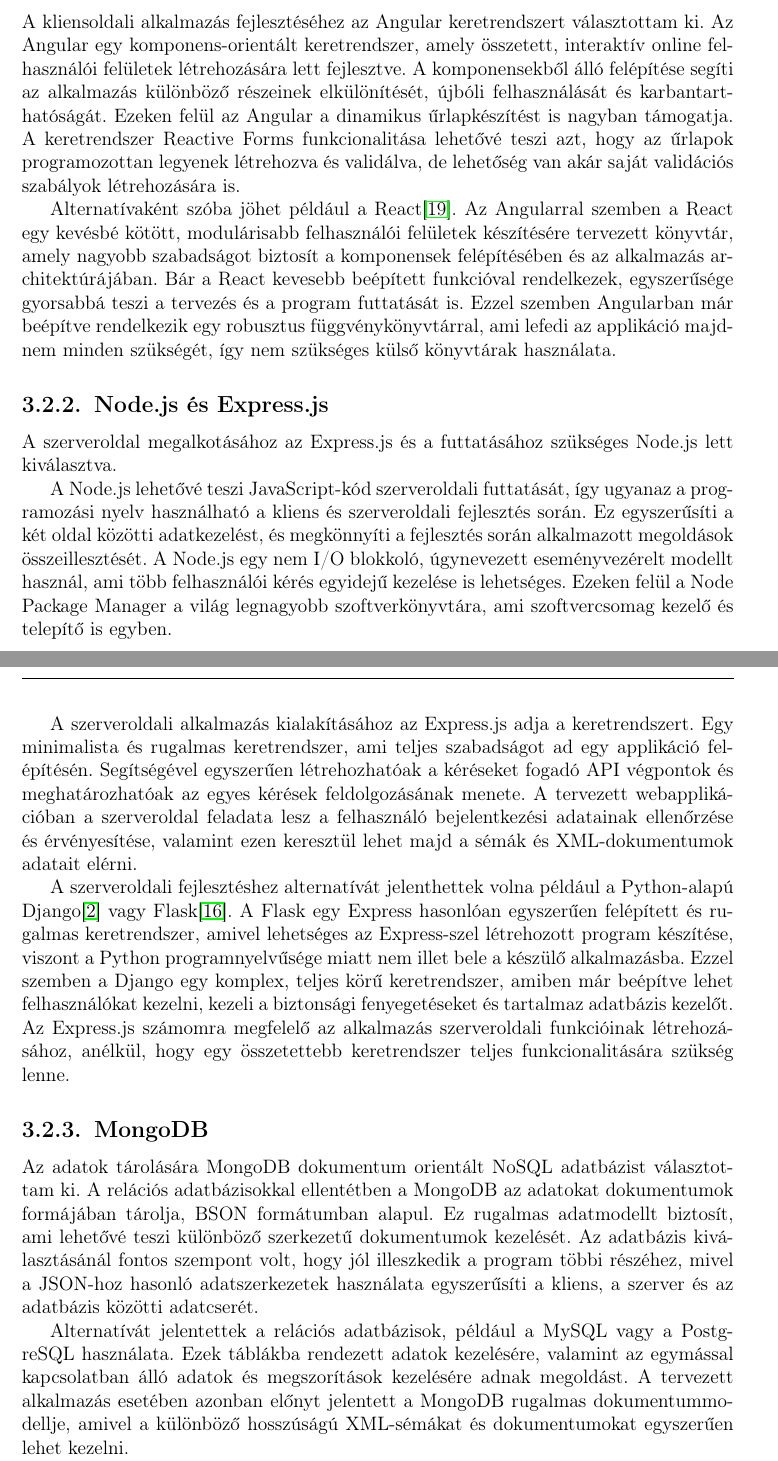
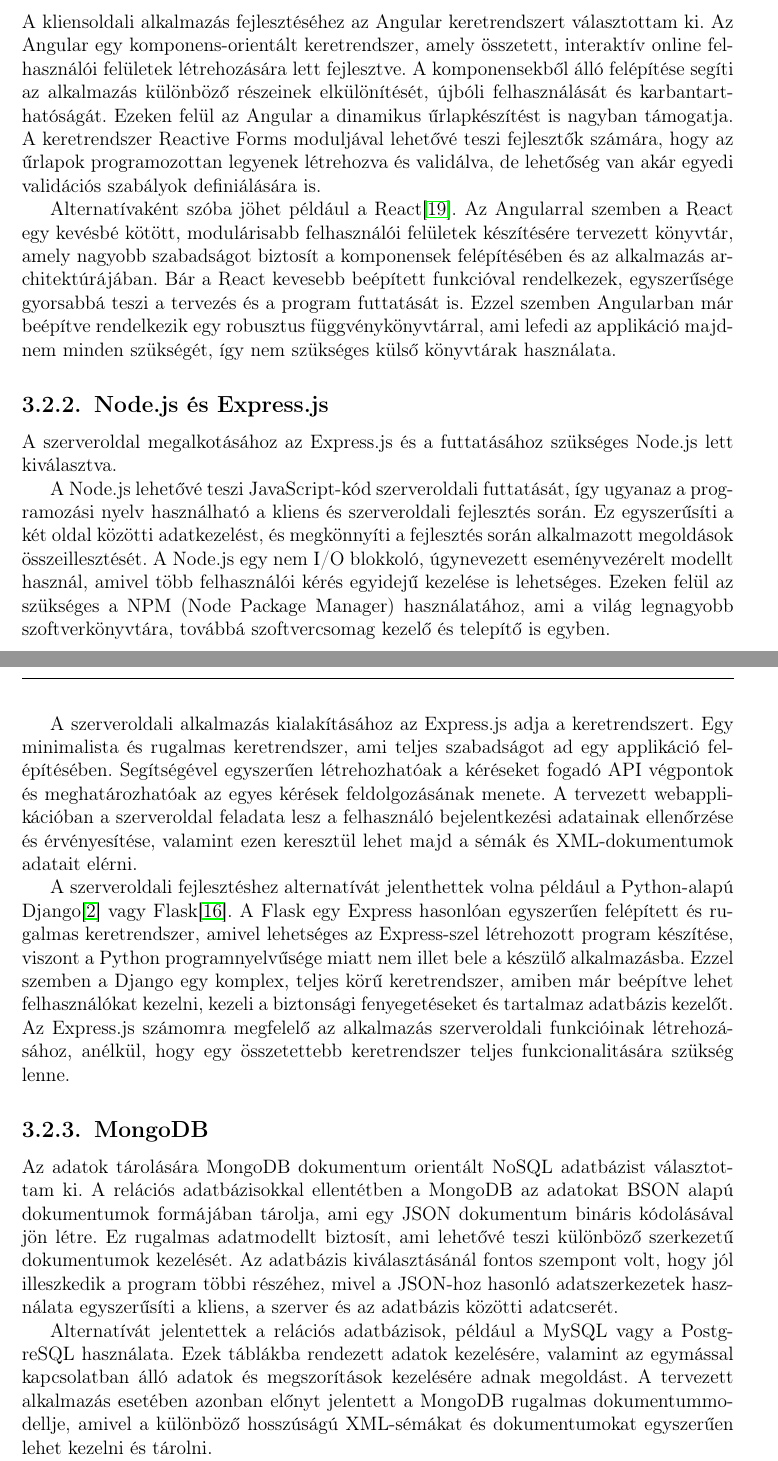
Before and after one commit to HarsanyiBalazs/XMLSchema-alapu-grafikus-szerkeszto, a LaTeX document (szakdolgozat/dolgozat.tex, which reads szakdolgozat/chapters/3_design.tex): two parts of pages 12 and 13 of 29, joined at a grey line, cut so that both start at the same text. Compiled offline with pdfLaTeX.

Commit message:
3.fejezet átfogalmazások

```diff
--- a/szakdolgozat/chapters/3_design.tex
+++ b/szakdolgozat/chapters/3_design.tex
@@ -115,7 +115,7 @@
 
 \subsection{Angular keretrendszer}
 
-A kliensoldali alkalmazás fejlesztéséhez az Angular keretrendszert választottam ki. Az Angular egy komponens-orientált keretrendszer, amely összetett, interaktív online felhasználói felületek létrehozására lett fejlesztve. A komponensekből álló felépítése segíti az alkalmazás különböző részeinek elkülönítését, újbóli felhasználását és karbantarthatóságát. Ezeken felül az Angular a dinamikus űrlapkészítést is nagyban támogatja. A keretrendszer Reactive Forms funkcionalitása lehetővé teszi azt, hogy az űrlapok programozottan legyenek létrehozva és validálva, de lehetőség van akár saját validációs szabályok létrehozására is.
+A kliensoldali alkalmazás fejlesztéséhez az Angular keretrendszert választottam ki. Az Angular egy komponens-orientált keretrendszer, amely összetett, interaktív online felhasználói felületek létrehozására lett fejlesztve. A komponensekből álló felépítése segíti az alkalmazás különböző részeinek elkülönítését, újbóli felhasználását és karbantarthatóságát. Ezeken felül az Angular a dinamikus űrlapkészítést is nagyban támogatja. A keretrendszer Reactive Forms moduljával lehetővé teszi fejlesztők számára, hogy az űrlapok programozottan legyenek létrehozva és validálva, de lehetőség van akár egyedi validációs szabályok definiálására is.
 
 Alternatívaként szóba jöhet például a React\cite{react}. Az Angularral szemben a React egy kevésbé kötött, modulárisabb felhasználói felületek készítésére tervezett könyvtár, amely nagyobb szabadságot biztosít a komponensek felépítésében és az alkalmazás architektúrájában. Bár a React kevesebb beépített funkcióval rendelkezek, egyszerűsége gyorsabbá teszi a tervezés és a program futtatását is. Ezzel szemben Angularban már beépítve rendelkezik egy robusztus függvénykönyvtárral, ami lefedi az applikáció majdnem minden szükségét, így nem szükséges külső könyvtárak használata.
 
@@ -123,14 +123,14 @@
 
 A szerveroldal megalkotásához az Express.js és a futtatásához szükséges Node.js lett kiválasztva.
 
-A Node.js lehetővé teszi JavaScript-kód szerveroldali futtatását, így ugyanaz a programozási nyelv használható a kliens és szerveroldali fejlesztés során. Ez egyszerűsíti a két oldal közötti adatkezelést, és megkönnyíti a fejlesztés során alkalmazott megoldások összeillesztését. A Node.js egy nem I/O blokkoló, úgynevezett eseményvezérelt modellt használ, ami több felhasználói kérés egyidejű kezelése is lehetséges. Ezeken felül a Node Package Manager a világ legnagyobb szoftverkönyvtára, ami szoftvercsomag kezelő és telepítő is egyben.
+A Node.js lehetővé teszi JavaScript-kód szerveroldali futtatását, így ugyanaz a programozási nyelv használható a kliens és szerveroldali fejlesztés során. Ez egyszerűsíti a két oldal közötti adatkezelést, és megkönnyíti a fejlesztés során alkalmazott megoldások összeillesztését. A Node.js egy nem I/O blokkoló, úgynevezett eseményvezérelt modellt használ, amivel több felhasználói kérés egyidejű kezelése is lehetséges. Ezeken felül az szükséges a NPM (Node Package Manager) használatához, ami a világ legnagyobb szoftverkönyvtára, továbbá szoftvercsomag kezelő és telepítő is egyben.
 
-A szerveroldali alkalmazás kialakításához az Express.js adja a keretrendszert. Egy minimalista és rugalmas keretrendszer, ami teljes szabadságot ad egy applikáció felépítésén. Segítségével egyszerűen létrehozhatóak a kéréseket fogadó API végpontok és meghatározhatóak az egyes kérések feldolgozásának menete. A tervezett webapplikációban a szerveroldal feladata lesz a felhasználó bejelentkezési adatainak ellenőrzése és érvényesítése, valamint ezen keresztül lehet majd a sémák és XML-dokumentumok adatait elérni.
+A szerveroldali alkalmazás kialakításához az Express.js adja a keretrendszert. Egy minimalista és rugalmas keretrendszer, ami teljes szabadságot ad egy applikáció felépítésében. Segítségével egyszerűen létrehozhatóak a kéréseket fogadó API végpontok és meghatározhatóak az egyes kérések feldolgozásának menete. A tervezett webapplikációban a szerveroldal feladata lesz a felhasználó bejelentkezési adatainak ellenőrzése és érvényesítése, valamint ezen keresztül lehet majd a sémák és XML-dokumentumok adatait elérni.
 
 A szerveroldali fejlesztéshez alternatívát jelenthettek volna például a Python-alapú Django\cite{django} vagy Flask\cite{flask}. A Flask egy Express hasonlóan egyszerűen felépített és rugalmas keretrendszer, amivel lehetséges az Express-szel létrehozott program készítése, viszont a Python programnyelvűsége miatt nem illet bele a készülő alkalmazásba. Ezzel szemben a Django egy komplex, teljes körű keretrendszer, amiben már beépítve lehet felhasználókat kezelni, kezeli a biztonsági fenyegetéseket és tartalmaz adatbázis kezelőt. Az Express.js számomra megfelelő az alkalmazás szerveroldali funkcióinak létrehozásához, anélkül, hogy egy összetettebb keretrendszer teljes funkcionalitására szükség lenne.
 
 \subsection{MongoDB}
 
-Az adatok tárolására MongoDB dokumentum orientált NoSQL adatbázist választottam ki. A relációs adatbázisokkal ellentétben a MongoDB az adatokat dokumentumok formájában tárolja, BSON formátumban alapul. Ez rugalmas adatmodellt biztosít, ami lehetővé teszi különböző szerkezetű dokumentumok kezelését. Az adatbázis kiválasztásánál fontos szempont volt, hogy jól illeszkedik a program többi részéhez, mivel a JSON-hoz hasonló adatszerkezetek használata egyszerűsíti a kliens, a szerver és az adatbázis közötti adatcserét.
+Az adatok tárolására MongoDB dokumentum orientált NoSQL adatbázist választottam ki. A relációs adatbázisokkal ellentétben a MongoDB az adatokat BSON alapú dokumentumok formájában tárolja, ami egy JSON dokumentum bináris kódolásával jön létre. Ez rugalmas adatmodellt biztosít, ami lehetővé teszi különböző szerkezetű dokumentumok kezelését. Az adatbázis kiválasztásánál fontos szempont volt, hogy jól illeszkedik a program többi részéhez, mivel a JSON-hoz hasonló adatszerkezetek használata egyszerűsíti a kliens, a szerver és az adatbázis közötti adatcserét.
 
-Alternatívát jelentettek a relációs adatbázisok, például a MySQL vagy a PostgreSQL használata. Ezek táblákba rendezett adatok kezelésére, valamint az egymással kapcsolatban álló adatok és megszorítások kezelésére adnak megoldást. A tervezett alkalmazás esetében azonban előnyt jelentett a MongoDB rugalmas dokumentummodellje, amivel a különböző hosszúságú XML-sémákat és dokumentumokat egyszerűen lehet kezelni.
+Alternatívát jelentettek a relációs adatbázisok, például a MySQL vagy a PostgreSQL használata. Ezek táblákba rendezett adatok kezelésére, valamint az egymással kapcsolatban álló adatok és megszorítások kezelésére adnak megoldást. A tervezett alkalmazás esetében azonban előnyt jelentett a MongoDB rugalmas dokumentummodellje, amivel a különböző hosszúságú XML-sémákat és dokumentumokat egyszerűen lehet kezelni és tárolni.
```
